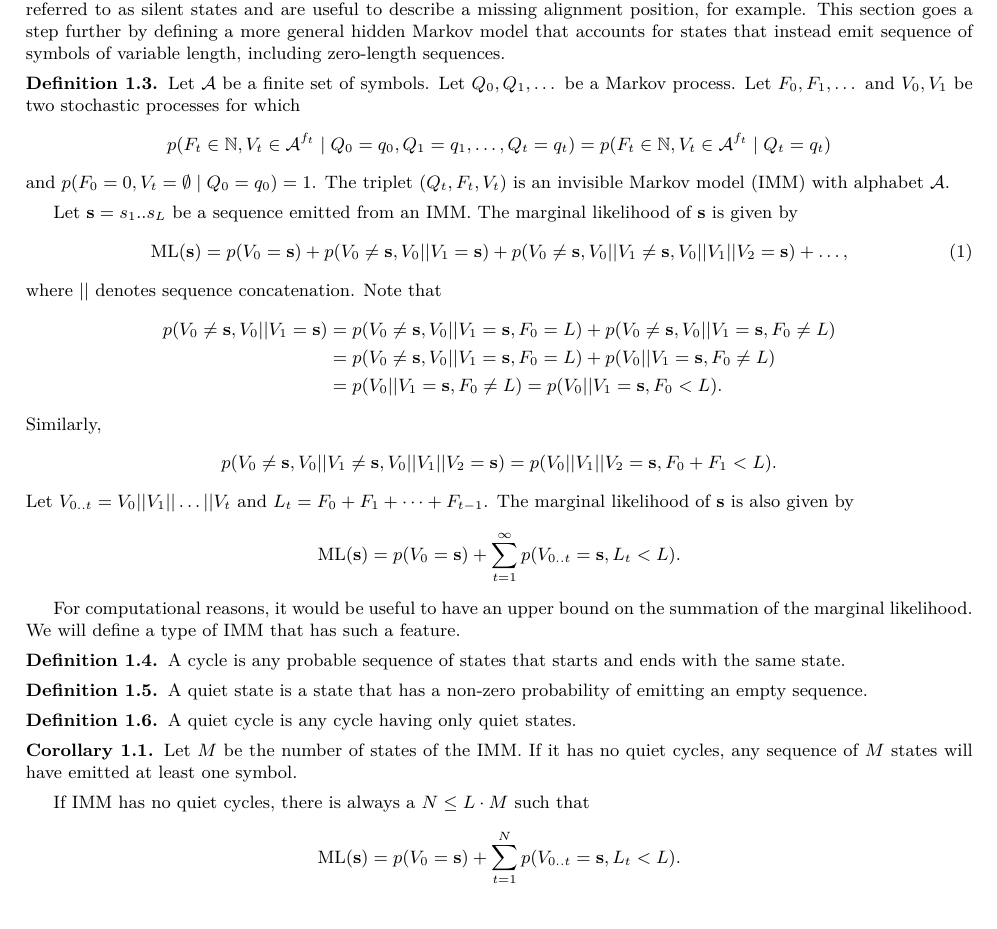
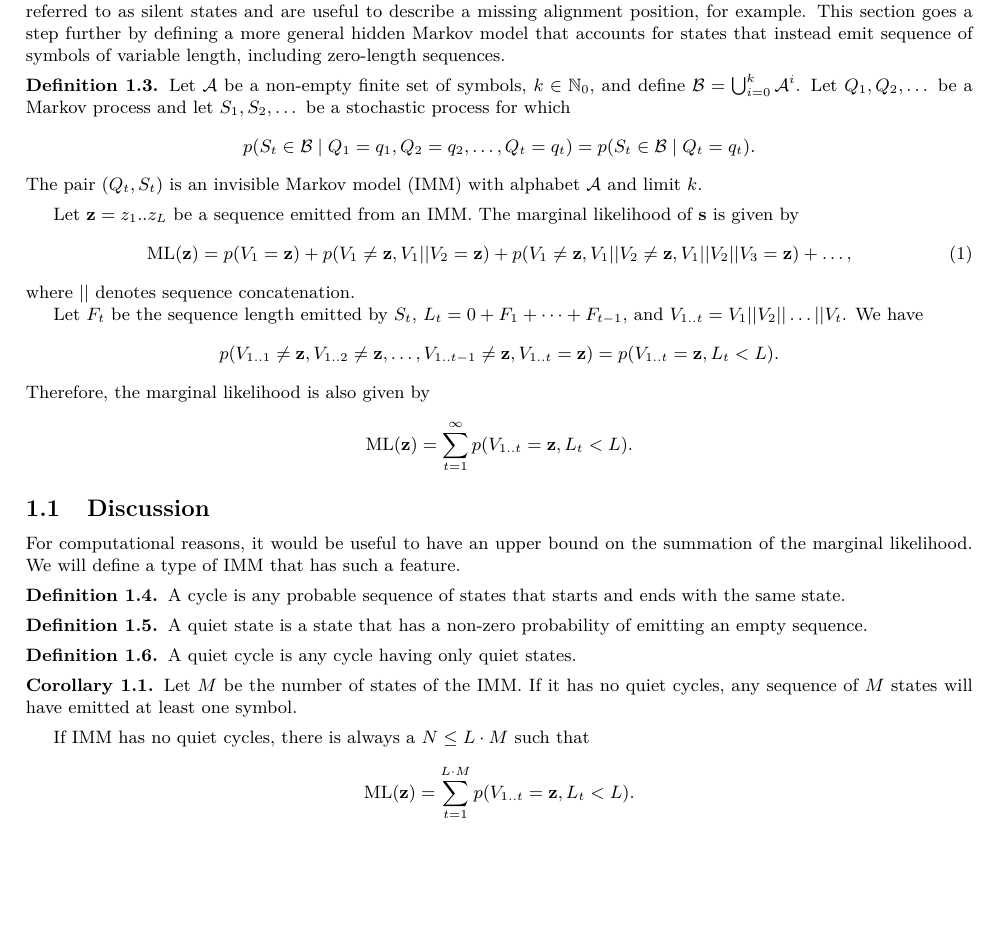
Before and after one commit to EBI-Metagenomics/protein-hmm, a LaTeX document (main.tex, which reads model.tex): part of page 2 of 7, cut so that both start at the same text. Compiled offline with XeLaTeX.

Commit message:
marg. lik. def for invisible Markov model

```diff
--- a/model.tex
+++ b/model.tex
@@ -24,56 +23,40 @@ example. This section goes a step further by defining a more general hidden Mark
 accounts for states that instead emit sequence of symbols of variable length, including zero-length
 sequences.
 
-% \begin{definition}
-%   Let $\set{A}$ be a finite set of symbols, $k\in\field{N}_0$, and define
-%   $\set{B}=\bigcup_{i=0}^k\set{A}^i$.
-%   Let $Q_0, Q_1, \dots$ be a Markov process.
-%   Let $S_0, S_1$ be a stochastic process for which
-%   \begin{equation*}
-%     p(S_t\in\set{B} \gv Q_0=q_0, Q_1=q_1, \dots, Q_t=q_t)
-%     = p(S_t\in\set{B} \gv Q_t=q_t)
-%   \end{equation*}
-%   for $t>0$, and $p(S_0=\emptyset \gv Q_0=q_0)=1$.
-%   The pair $(Q_t, S_t)$ is an invisible Markov model (IMM) with alphabet $\set{A}$ and
-%   limit $k$.
-% \end{definition}
-
 \begin{definition}
-  Let $\set{A}$ be a finite set of symbols.
-  Let $Q_0, Q_1, \dots$ be a Markov process.
-  Let $F_0, F_1, \dots$ and $V_0, V_1$ be two stochastic processes for which
+  Let $\set{A}$ be a non-empty finite set of symbols, $k\in\field{N}_0$, and define
+  $\set{B}=\bigcup_{i=0}^k\set{A}^i$.
+  Let $Q_1, Q_2, \dots$ be a Markov process and let $S_1, S_2, \dots$ be a stochastic process for
+  which
   \begin{equation*}
-    p(F_t\in\field{N}, V_t\in\set{A}^{f_t} \gv Q_0=q_0, Q_1=q_1, \dots, Q_t=q_t)
-    = p(F_t\in\field{N}, V_t\in\set{A}^{f_t} \gv Q_t=q_t)
+    p(S_t\in\set{B} \gv Q_1=q_1, Q_2=q_2, \dots, Q_t=q_t)
+    = p(S_t\in\set{B} \gv Q_t=q_t).
   \end{equation*}
-  and $p(F_0=0, V_t=\emptyset \gv Q_0=q_0) = 1$.
-  The triplet $(Q_t, F_t, V_t)$ is an invisible Markov model (IMM) with alphabet $\set{A}$.
+  The pair $(Q_t, S_t)$ is an invisible Markov model (IMM) with alphabet $\set{A}$ and
+  limit $k$.
 \end{definition}
 
-Let $\arr{s}=s_1 .. s_L$ be a sequence emitted from an IMM.
+Let $\arr{z}=z_1 .. z_L$ be a sequence emitted from an IMM.
 The marginal likelihood of $\arr{s}$ is given by
 \begin{align}\label{eq:ml}
-  \mathrm{ML}(\arr{s}) = p(V_0=\arr{s}) + p(V_0\neq\arr{s}, V_0||V_1=\arr{s}) +
-  p(V_0\neq\arr{s}, V_0||V_1\neq\arr{s}, V_0||V_1||V_2=\arr{s}) + \dots,
+  \mathrm{ML}(\arr{z}) = p(V_1=\arr{z}) + p(V_1\neq\arr{z}, V_1||V_2=\arr{z}) +
+  p(V_1\neq\arr{z}, V_1||V_2\neq\arr{z}, V_1||V_2||V_3=\arr{z}) + \dots,
 \end{align}
 where $||$ denotes sequence concatenation.
-Note that
+
+Let $F_t$ be the sequence length emitted by $S_t$, $L_t = 0+F_1+\dots+F_{t-1}$,
+and $V_{1..t} = V_1||V_2||\dots||V_t$.
+We have
 \begin{align*}
-  p(V_0 \neq \arr{s}, V_0||V_1=\arr{s}) &= p(V_0\neq\arr{s}, V_0||V_1=\arr{s}, F_0=L) +
-  p(V_0\neq\arr{s}, V_0||V_1=\arr{s}, F_0 \neq L)\\
-  &= p(V_0\neq\arr{s}, V_0||V_1=\arr{s}, F_0=L) + p(V_0||V_1=\arr{s}, F_0 \neq L)\\
-  &= p(V_0||V_1=\arr{s}, F_0 \neq L) = p(V_0||V_1=\arr{s}, F_0 < L).
+  p(V_{1..1} \neq \arr{z}, V_{1..2} \neq \arr{z}, \dots, V_{1..{t-1}} \neq \arr{z}, V_{1..t}=\arr{z})
+  = p(V_{1..t}=\arr{z}, L_t<L).
 \end{align*}
-Similarly,
+Therefore, the marginal likelihood is also given by
 \begin{align*}
-  p(V_0\neq\arr{s}, V_0||V_1\neq\arr{s}, V_0||V_1||V_2=\arr{s}) =
-  p(V_0||V_1||V_2=\arr{s}, F_0+F_1 < L).
+  \mathrm{ML}(\arr{z}) = \sum_{t=1}^{\infty} p(V_{1..t}=\arr{z}, L_t<L).
 \end{align*}
-Let $V_{0..t} = V_0||V_1||\dots||V_t$ and $L_t = F_0 + F_1 + \dots + F_{t-1}$.
-The marginal likelihood of $\arr{s}$ is also given by
-\begin{align*}
-  \mathrm{ML}(\arr{s}) = p(V_0=\arr{s}) + \sum_{t=1}^{\infty} p(V_{0..t}=\arr{s}, L_t<L).
-\end{align*}
+
+\subsection{Discussion}
 
 For computational reasons, it would be useful to have an upper bound on the summation of the
 marginal likelihood.
@@ -98,5 +81,5 @@ We will define a type of IMM that has such a feature.
 
 If IMM has no quiet cycles, there is always a $N \leq L\cdot M$ such that
 \begin{align*}
-  \mathrm{ML}(\arr{s}) = p(V_0=\arr{s}) + \sum_{t=1}^N p(V_{0..t}=\arr{s}, L_t<L).
+  \mathrm{ML}(\arr{z}) = \sum_{t=1}^{L\cdot M} p(V_{1..t}=\arr{z}, L_t<L).
 \end{align*}
```
Also changed, not shown: oi.txt (deleted, +0 -1 lines), model.tex (5 more changed lines).
